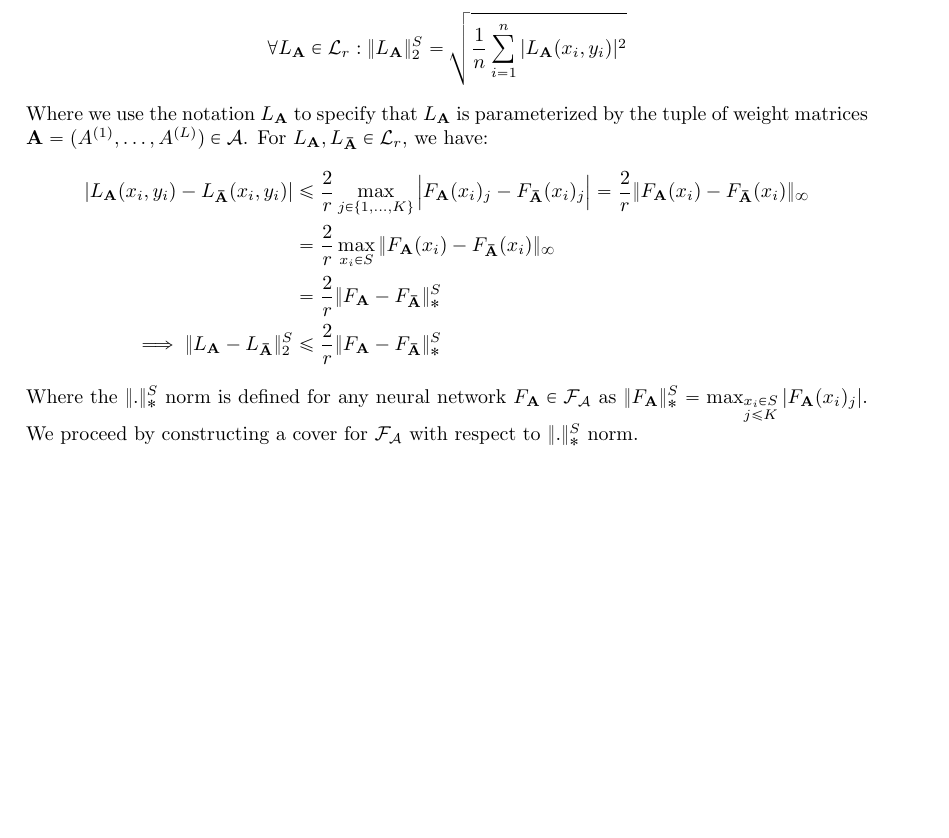
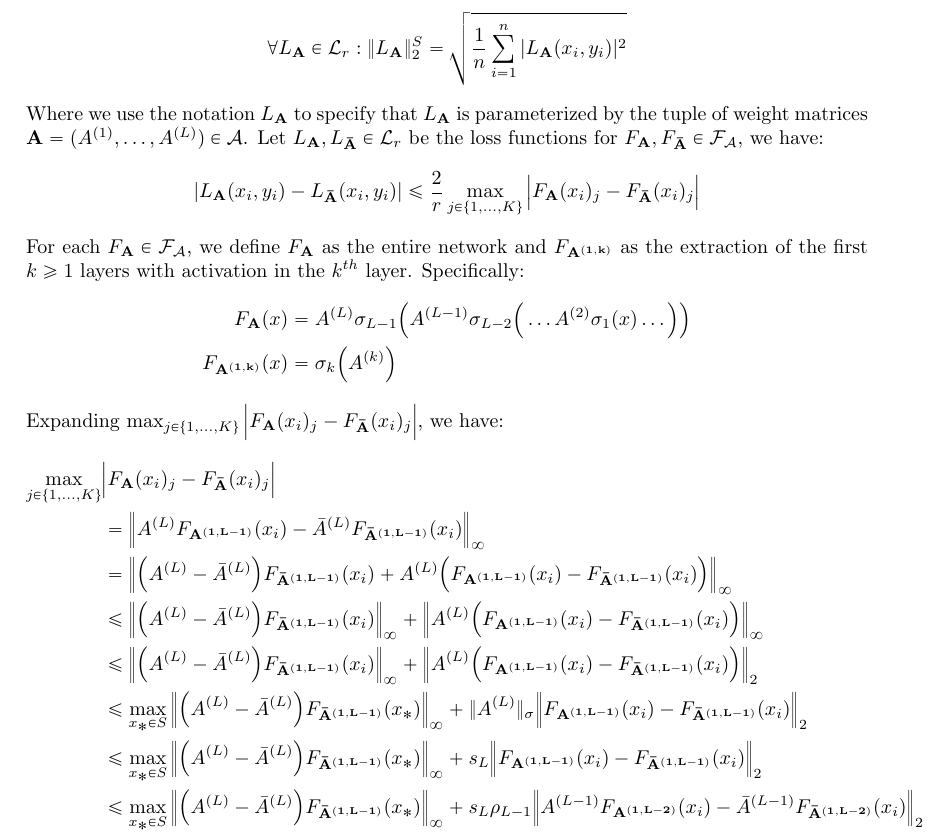
Before and after one commit to hieubkvn123/-NOTES-Statistical-Learning-Theory, a LaTeX paper (main.tex, which reads sections/main/appendices/appendix_ramp_loss_of_nn_rc.tex): part of page 100 of 103, cut so that both start at the same text, the shorter picture padded with empty space. Compiled offline with pdfLaTeX.

Commit message:
Checkpoint

```diff
--- a/sections/main/appendices/appendix_ramp_loss_of_nn_rc.tex
+++ b/sections/main/appendices/appendix_ramp_loss_of_nn_rc.tex
@@ -223,15 +223,57 @@
     }
 \end{align*}
 
-\noindent Where we use the notation $L_\vecbf{A}$ to specify that $L_\vecbf{A}$ is parameterized by the tuple of weight matrices $\vecbf{A}=(\A{1}, \dots, \A{L})\in\mathcal{A}$. For $L_\vecbf{A},L_\vecbf{\bar A}\in\mathcal{L}_r$, we have:
+\noindent Where we use the notation $L_\vecbf{A}$ to specify that $L_\vecbf{A}$ is parameterized by the tuple of weight matrices $\vecbf{A}=(\A{1}, \dots, \A{L})\in\mathcal{A}$. Let $L_\vecbf{A},L_\vecbf{\bar A}\in\mathcal{L}_r$ be the loss functions for $F_\vecbf{A}, F_\vecbf{\bar A}\in\F_\mathcal{A}$, we have:
 \begin{align*}
     |L_\vecbf{A}(x_i, y_i) - L_\vecbf{\bar A}(x_i, y_i)| &\le \frac{2}{r}\max_{j\in\{1, \dots, K\}} \bigAbs{
         F_\vecbf{A}(x_i)_j - F_\vecbf{\bar A}(x_i)_j
-    } = \frac{2}{r}\|F_\vecbf{A}(x_i) - F_\vecbf{\bar A}(x_i)\|_\infty \\
-    &= \frac{2}{r}\max_{x_i \in S} \|F_\vecbf{A}(x_i) - F_\vecbf{\bar A}(x_i)\|_\infty \\
-    &= \frac{2}{r} \|F_\vecbf{A} - F_\vecbf{\bar A}\|_*^S\\
-    \implies
-    \|L_\vecbf{A} - L_\vecbf{\bar A}\|_2^S &\le \frac{2}{r}\|F_\vecbf{A} - F_\vecbf{\bar A}\|_*^S
+    }
 \end{align*}
 
-\noindent Where the $\|.\|_*^S$ norm is defined for any neural network $F_\vecbf{A}\in\F_\mathcal{A}$ as $\|F_\vecbf{A}\|_*^S = \max_{\substack{x_i\in S \\ j \le K}} |F_\vecbf{A}(x_i)_j|$. We proceed by constructing a cover for $\F_\mathcal{A}$ with respect to $\|.\|_*^S$ norm.
+\noindent For each $F_\vecbf{A}\in\F_\mathcal{A}$, we define $F_\vecbf{A}$ as the entire network and $F_\vecbf{\A{1, k}}$ as the extraction of the first $k\ge 1$ layers with activation in the $k^{th}$ layer. Specifically:
+\begin{align*}
+    F_\vecbf{A}(x) &= \A{L}\sigma_{L-1}\bigRound{\A{L-1}\sigma_{L-2}\bigRound{ \dots \A{2}\sigma_1(x) \dots}} \\
+    F_\vecbf{\A{1, k}}(x) &= \sigma_k\bigRound{
+        \A{k}
+    }
+\end{align*}
+
+\noindent Expanding $\max_{j\in\{1, \dots, K\}}\bigAbs{F_\vecbf{A}(x_i)_j - F_\vecbf{\bar A}(x_i)_j}$, we have:
+\begin{align*}
+    \max_{j\in\{1, \dots, K\}}&\bigAbs{ F_\vecbf{A}(x_i)_j - F_\vecbf{\bar A}(x_i)_j } \\
+        &=  \Big\|
+            \A{L}F_\vecbf{\A{1, L-1}}(x_i) - \bA{L}F_\vecbf{\bA{1, L-1}}(x_i)
+        \Big\|_\infty \\
+        &= \Big\|
+            \bigRound{\A{L}-\bA{L}}F_\vecbf{\bA{1, L-1}}(x_i) + \A{L}\bigRound{F_\vecbf{\A{1, L-1}}(x_i) - F_\vecbf{\bA{1, L-1}}(x_i)}
+        \Big\|_\infty \\
+        &\le \Big\|
+            \bigRound{\A{L}-\bA{L}}F_\vecbf{\bA{1, L-1}}(x_i)
+        \Big\|_\infty
+        +
+        \Big\|
+            \A{L}\bigRound{F_\vecbf{\A{1, L-1}}(x_i) - F_\vecbf{\bA{1, L-1}}(x_i)}
+        \Big\|_\infty \\
+        &\le \Big\|
+            \bigRound{\A{L}-\bA{L}}F_\vecbf{\bA{1, L-1}}(x_i)
+        \Big\|_\infty
+        +
+        \Big\|
+            \A{L}\bigRound{F_\vecbf{\A{1, L-1}}(x_i) - F_\vecbf{\bA{1, L-1}}(x_i)}
+        \Big\|_2 \\
+        &\le \max_{x_*\in S}\Big\|
+            \bigRound{\A{L}-\bA{L}}F_\vecbf{\bA{1, L-1}}(x_*)
+        \Big\|_\infty + \|\A{L}\|_\sigma\Big\|
+            F_\vecbf{\A{1, L-1}}(x_i) - F_\vecbf{\bA{1, L-1}}(x_i)
+        \Big\|_2 \\
+        &\le \max_{x_*\in S}\Big\|
+            \bigRound{\A{L}-\bA{L}}F_\vecbf{\bA{1, L-1}}(x_*)
+        \Big\|_\infty + s_L \Big\|
+            F_\vecbf{\A{1, L-1}}(x_i) - F_\vecbf{\bA{1, L-1}}(x_i)
+        \Big\|_2 \\
+        &\le \max_{x_*\in S}\Big\|
+            \bigRound{\A{L}-\bA{L}}F_\vecbf{\bA{1, L-1}}(x_*)
+        \Big\|_\infty + s_L\rho_{L-1} \Big\|
+            \A{L-1}F_\vecbf{\A{1, L-2}}(x_i) - \bA{L-1}F_\vecbf{\bA{1, L-2}}(x_i)
+        \Big\|_2 \\
+\end{align*}
```
Also changed, not shown: output/main.pdf.
